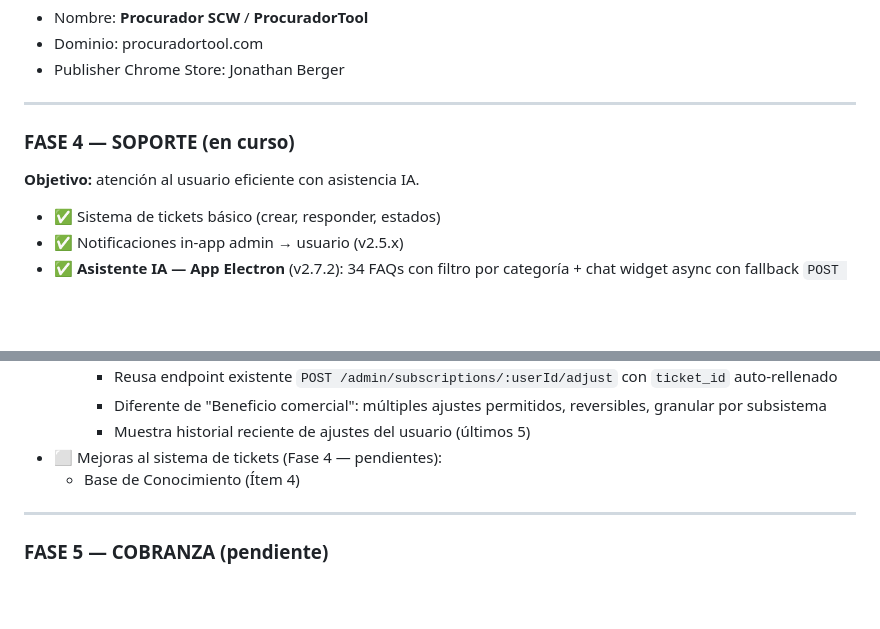
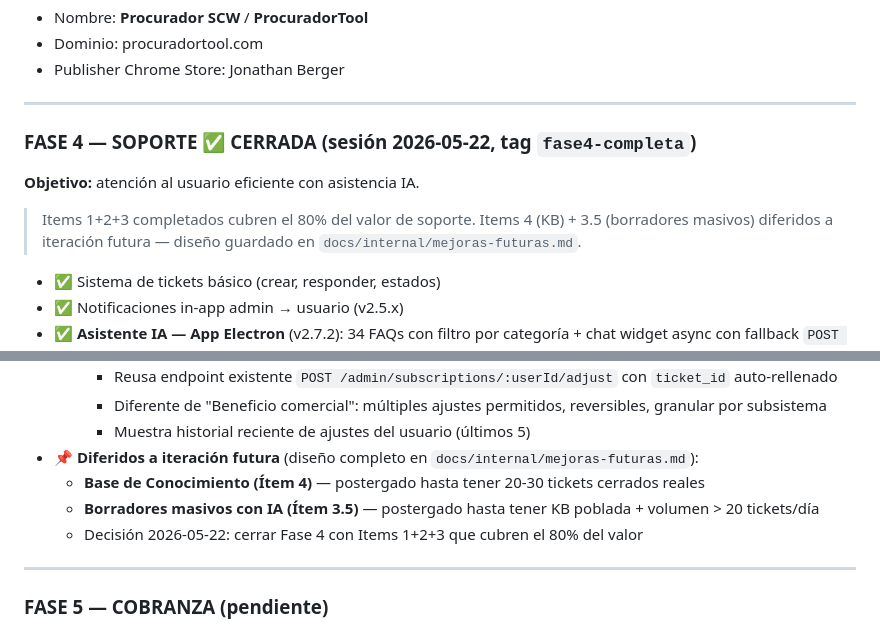
Before and after one commit to jberger19186/procurador-tool, a Markdown page: CLAUDE.md, 2 parts joined by grey strips. GitHub-like rendering; blank space fills up the shorter version.

```diff
--- a/CLAUDE.md
+++ b/CLAUDE.md
@@ -938,8 +938,11 @@ Sección Sistema del sidebar:
 
 ---
 
-### FASE 4 — SOPORTE (en curso)
+### FASE 4 — SOPORTE ✅ CERRADA (sesión 2026-05-22, tag `fase4-completa`)
 **Objetivo:** atención al usuario eficiente con asistencia IA.
+
+> Items 1+2+3 completados cubren el 80% del valor de soporte.
+> Items 4 (KB) + 3.5 (borradores masivos) diferidos a iteración futura — diseño guardado en `docs/internal/mejoras-futuras.md`.
 
 - ✅ Sistema de tickets básico (crear, responder, estados)
 - ✅ Notificaciones in-app admin → usuario (v2.5.x)
@@ -1002,8 +1005,10 @@ Sección Sistema del sidebar:
     * Reusa endpoint existente `POST /admin/subscriptions/:userId/adjust` con `ticket_id` auto-rellenado
     * Diferente de "Beneficio comercial": múltiples ajustes permitidos, reversibles, granular por subsistema
     * Muestra historial reciente de ajustes del usuario (últimos 5)
-- ⬜ Mejoras al sistema de tickets (Fase 4 — pendientes):
-  - Base de Conocimiento (Ítem 4)
+- 📌 **Diferidos a iteración futura** (diseño completo en `docs/internal/mejoras-futuras.md`):
+  - **Base de Conocimiento (Ítem 4)** — postergado hasta tener 20-30 tickets cerrados reales
+  - **Borradores masivos con IA (Ítem 3.5)** — postergado hasta tener KB poblada + volumen > 20 tickets/día
+  - Decisión 2026-05-22: cerrar Fase 4 con Items 1+2+3 que cubren el 80% del valor
 
 ---
 
```
Also changed, not shown: docs/internal/mejoras-futuras.md (added, +163 -0 lines), docs/internal/sistema-estados-flujos.md (+105 -0 lines).
